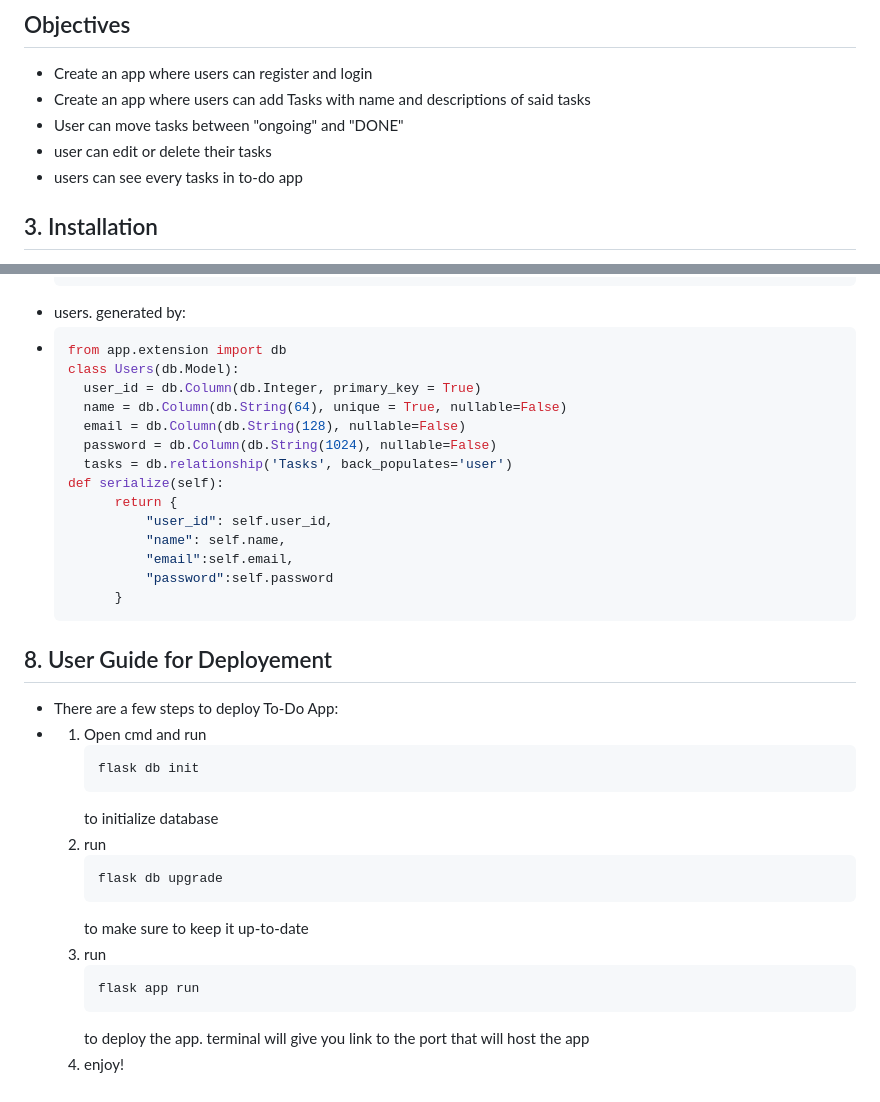
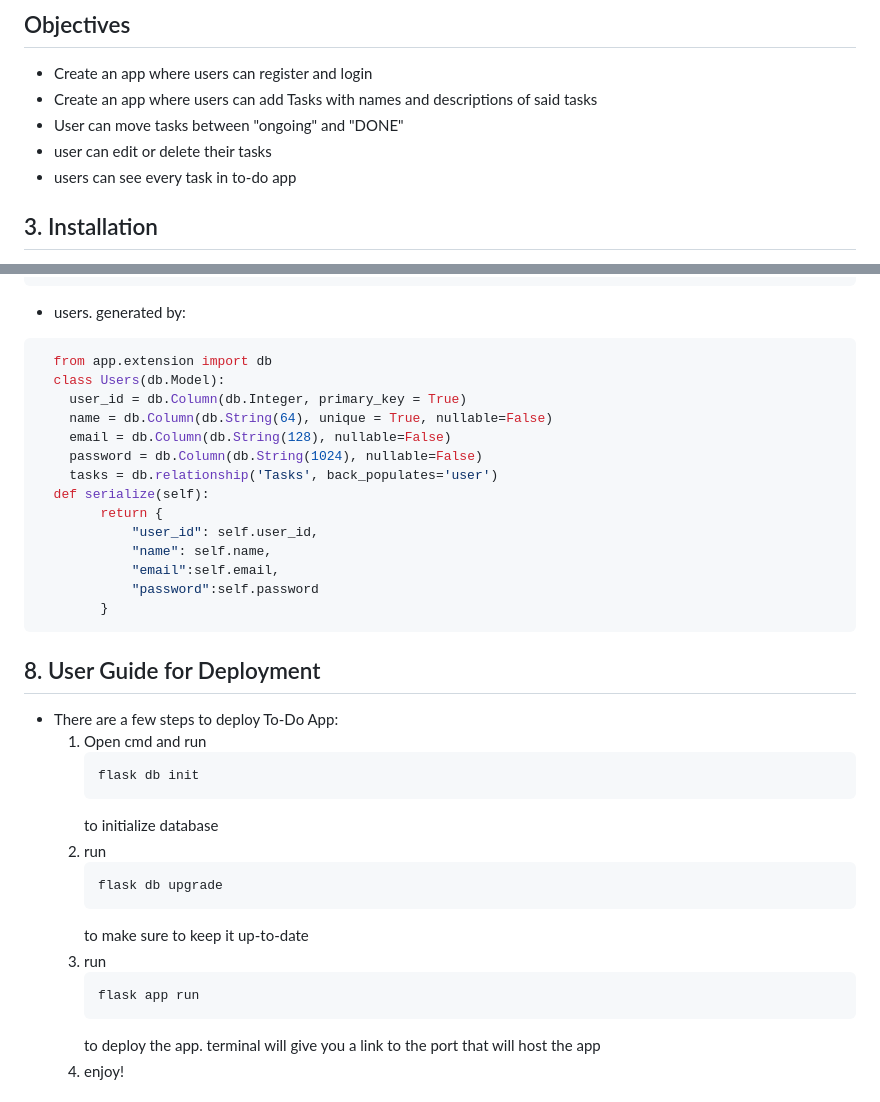
Before and after one commit to frhnkl/ToDoApp-Webdev, a Markdown page: README.md, 2 parts joined by grey strips. Rendered like a GitHub page.

````diff
--- a/README.md
+++ b/README.md
@@ -6,10 +6,10 @@ A project manager needs to see and control his/her staff's work and progress. th
 
 ## Objectives
 - Create an app where users can register and login
-- Create an app where users can add Tasks with name and descriptions of said tasks
+- Create an app where users can add Tasks with names and descriptions of said tasks
 - User can move tasks between "ongoing" and "DONE"
 - user can edit or delete their tasks
-- users can see every tasks in to-do app
+- users can see every task in to-do app
 
 ## 3. Installation
 - there are some prerequisites that need to be installed before running this app. Those said prerequisites are :
@@ -117,7 +117,7 @@ this is a flowchart for the app. The user starts on the login page. If the user
         }
   ```
 - users. generated by:
-- ```python
+```python
   from app.extension import db
   class Users(db.Model):
     user_id = db.Column(db.Integer, primary_key = True)
@@ -134,9 +134,9 @@ this is a flowchart for the app. The user starts on the login page. If the user
         }
   ```
 
-## 8. User Guide for Deployement
+## 8. User Guide for Deployment
 - There are a few steps to deploy To-Do App:
-- 1. Open cmd and run
+  1. Open cmd and run
      ```cmd
      flask db init
      ```
@@ -150,5 +150,5 @@ this is a flowchart for the app. The user starts on the login page. If the user
      ```cmd
      flask app run
      ```
-     to deploy the app. terminal will give you link to the port that will host the app
+     to deploy the app. terminal will give you a link to the port that will host the app
   4. enjoy!
````
Also changed, not shown: other parts of README.md (+32 -3 lines).
